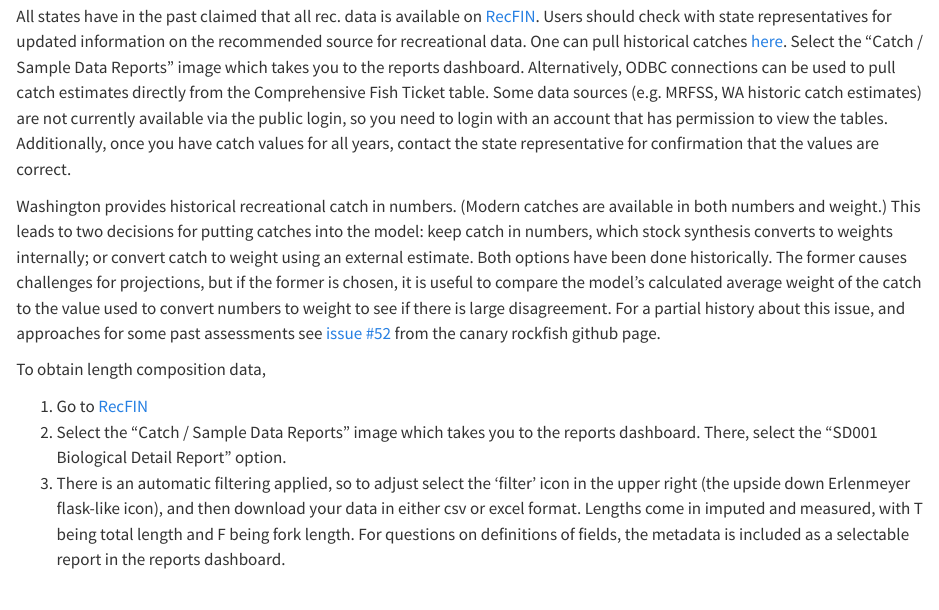
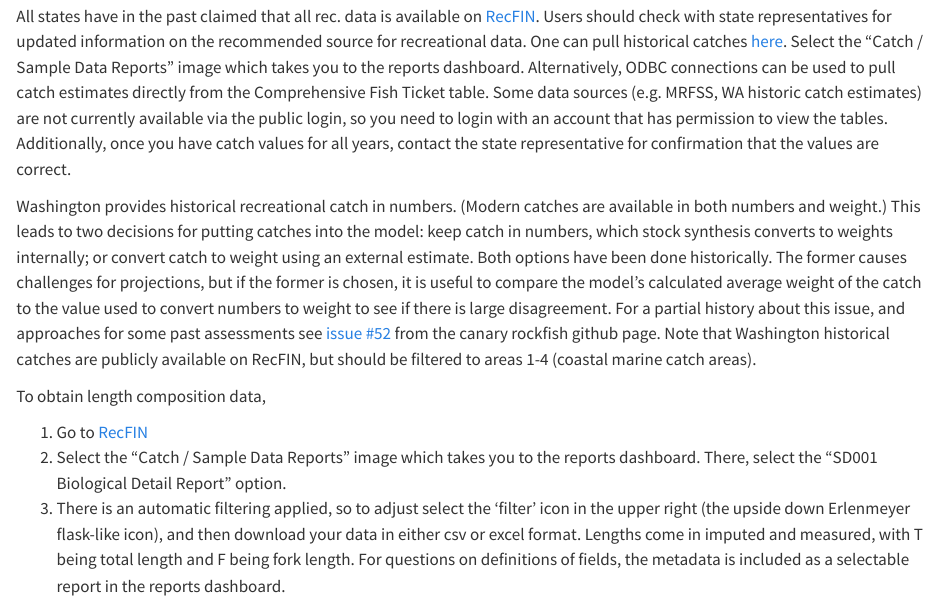
Before and after one commit to pfmc-assessments/pfmc_assessment_handbook, a Quarto document (01-data-sources.qmd): the page in a window 1100 px wide, from 1220 px down. Rendered offline with R 4.5, knitr and Pandoc in place of Quarto, with nearby package versions.

Commit message:
details on WA historical rec catch areas to use

```diff
--- a/01-data-sources.qmd
+++ b/01-data-sources.qmd
@@ -44,7 +44,7 @@ Once you have catch values for all years, contact the state representative(s) fo
 
 All states have in the past claimed that all rec. data is available on [RecFIN](http://www.recfin.org/). Users should check with state representatives for updated information on the recommended source for recreational data. One can pull historical catches [here](http://www.recfin.org). Select the "Catch / Sample Data Reports" image which takes you to the reports dashboard. Alternatively, ODBC connections can be used to pull catch estimates directly from the Comprehensive Fish Ticket table. Some data sources (e.g. MRFSS, WA historic catch estimates) are not currently available via the public login, so you need to login with an account that has permission to view the tables. Additionally, once you have catch values for all years, contact the state representative for confirmation that the values are correct.
 
-Washington provides historical recreational catch in numbers. (Modern catches are available in both numbers and weight.) This leads to two decisions for putting catches into the model: keep catch in numbers, which stock synthesis converts to weights internally; or convert catch to weight using an external estimate. Both options have been done historically. The former causes challenges for projections, but if the former is chosen, it is useful to compare the model's calculated average weight of the catch to the value used to convert numbers to weight to see if there is large disagreement. For a partial history about this issue, and approaches for some past assessments see [issue #52](https://github.com/pfmc-assessments/canary_2023/issues/52) from the canary rockfish github page.
+Washington provides historical recreational catch in numbers. (Modern catches are available in both numbers and weight.) This leads to two decisions for putting catches into the model: keep catch in numbers, which stock synthesis converts to weights internally; or convert catch to weight using an external estimate. Both options have been done historically. The former causes challenges for projections, but if the former is chosen, it is useful to compare the model's calculated average weight of the catch to the value used to convert numbers to weight to see if there is large disagreement. For a partial history about this issue, and approaches for some past assessments see [issue #52](https://github.com/pfmc-assessments/canary_2023/issues/52) from the canary rockfish github page. Note that Washington historical catches are publicly available on RecFIN, but should be filtered to areas 1-4 (coastal marine catch areas).
 
 To obtain length composition data,
 
```
